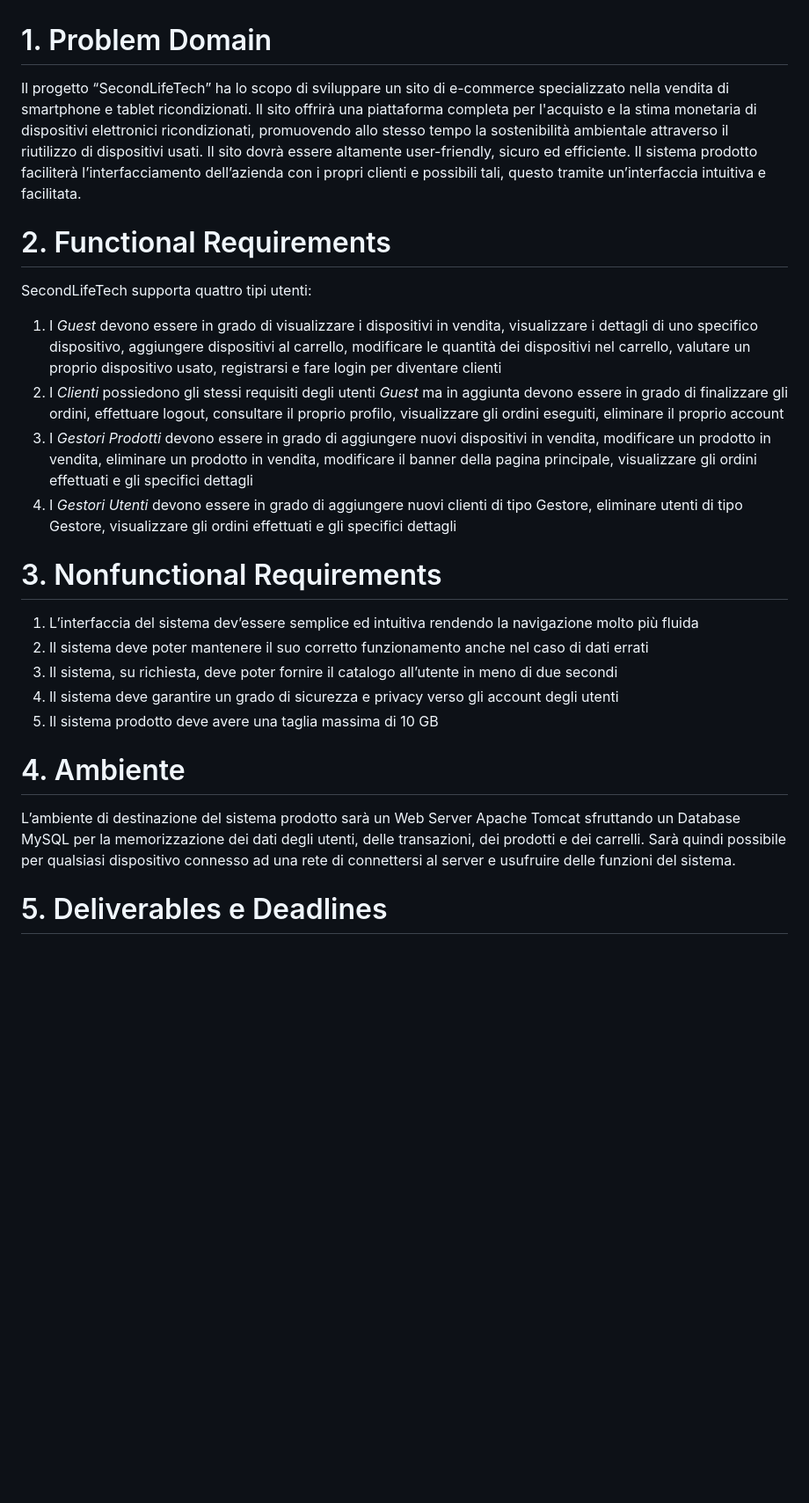
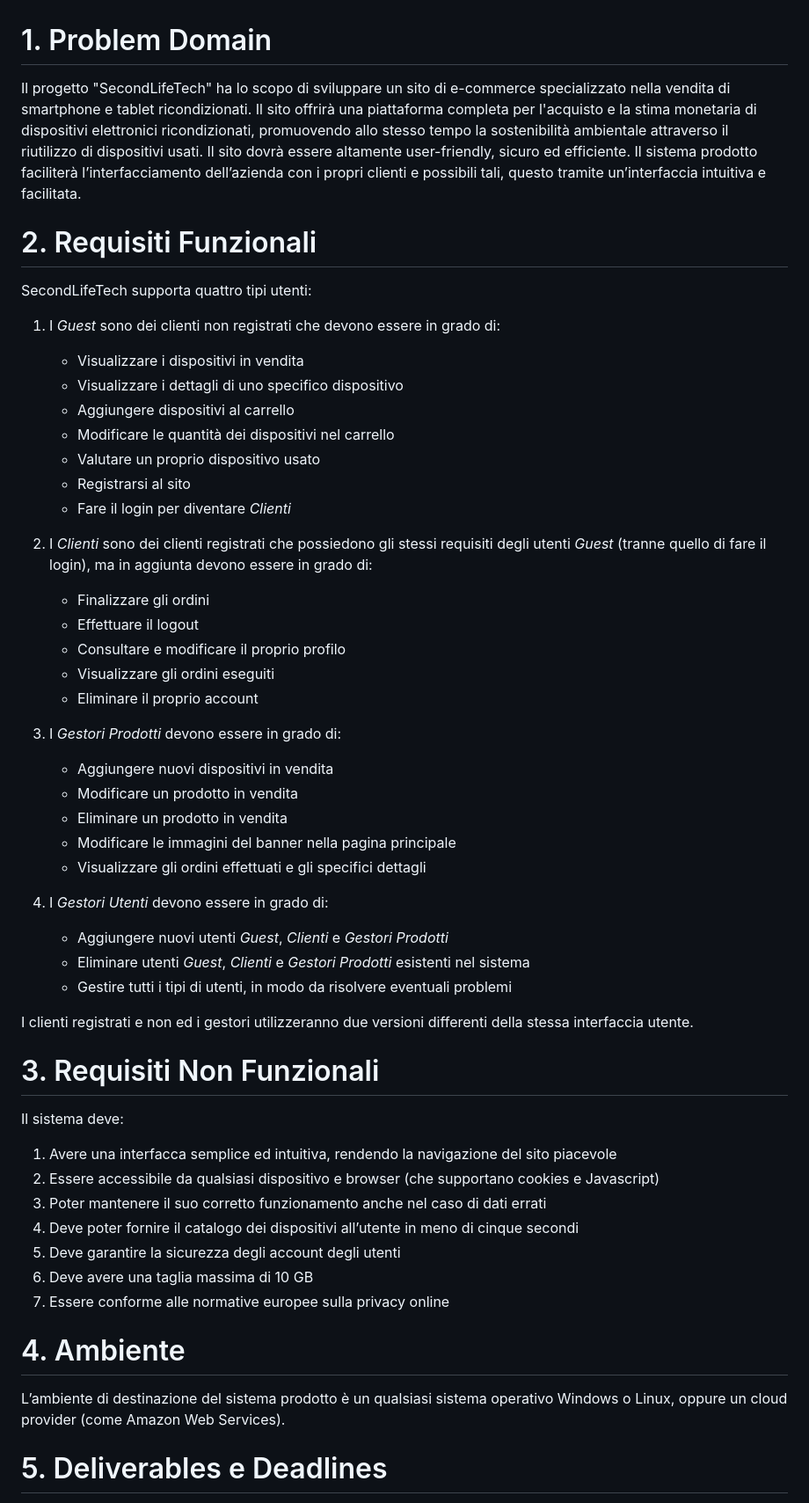
Before and after one commit to AlfredoUNISA/SecondLifeTech, a Markdown page: Documenti progetto/1 - Problem Statement.md, the part around one of its changes. Shown at 88% size. Drawn GitHub-style; blank space fills up the shorter version.

```diff
--- a/Documenti progetto/1 - Problem Statement.md
+++ b/Documenti progetto/1 - Problem Statement.md
@@ -1,22 +1,50 @@
 # 1. Problem Domain
-Il progetto “SecondLifeTech” ha lo scopo di sviluppare un sito di e-commerce specializzato nella vendita di smartphone e tablet ricondizionati. Il sito offrirà una piattaforma completa per l'acquisto e la stima monetaria di dispositivi elettronici ricondizionati, promuovendo allo stesso tempo la sostenibilità ambientale attraverso il riutilizzo di dispositivi usati. Il sito dovrà essere altamente user-friendly, sicuro ed efficiente. Il sistema prodotto faciliterà l’interfacciamento dell’azienda con i propri clienti e possibili tali, questo tramite un’interfaccia intuitiva e facilitata.
+Il progetto "SecondLifeTech" ha lo scopo di sviluppare un sito di e-commerce specializzato nella vendita di smartphone e tablet ricondizionati. Il sito offrirà una piattaforma completa per l'acquisto e la stima monetaria di dispositivi elettronici ricondizionati, promuovendo allo stesso tempo la sostenibilità ambientale attraverso il riutilizzo di dispositivi usati. Il sito dovrà essere altamente user-friendly, sicuro ed efficiente. Il sistema prodotto faciliterà l’interfacciamento dell’azienda con i propri clienti e possibili tali, questo tramite un’interfaccia intuitiva e facilitata.
 
-# 2. Functional Requirements
+# 2. Requisiti Funzionali
 SecondLifeTech supporta quattro tipi utenti:
-1.	I *Guest* devono essere in grado di visualizzare i dispositivi in vendita, visualizzare i dettagli di uno specifico dispositivo, aggiungere dispositivi al carrello, modificare le quantità dei dispositivi nel carrello, valutare un proprio dispositivo usato, registrarsi e fare login per diventare clienti
-2.	I *Clienti* possiedono gli stessi requisiti degli utenti *Guest* ma in aggiunta devono essere in grado di finalizzare gli ordini, effettuare logout, consultare il proprio profilo, visualizzare gli ordini eseguiti, eliminare il proprio account
-3.	I *Gestori Prodotti* devono essere in grado di aggiungere nuovi dispositivi in vendita, modificare un prodotto in vendita, eliminare un prodotto in vendita, modificare il banner della pagina principale, visualizzare gli ordini effettuati e gli specifici dettagli
-4.	I *Gestori Utenti* devono essere in grado di aggiungere nuovi clienti di tipo Gestore, eliminare utenti di tipo Gestore, visualizzare gli ordini effettuati e gli specifici dettagli
+1.	I *Guest* sono dei clienti non registrati che devono essere in grado di:
+	- Visualizzare i dispositivi in vendita
+	- Visualizzare i dettagli di uno specifico dispositivo
+	- Aggiungere dispositivi al carrello
+	- Modificare le quantità dei dispositivi nel carrello
+	- Valutare un proprio dispositivo usato
+	- Registrarsi al sito
+	- Fare il login per diventare *Clienti*
 
-# 3. Nonfunctional Requirements
-1. L’interfaccia del sistema dev’essere semplice ed intuitiva rendendo la navigazione molto più fluida
-2. Il sistema deve poter mantenere il suo corretto funzionamento anche nel caso di dati errati
-3. Il sistema, su richiesta, deve poter fornire il catalogo all’utente in meno di due secondi
-4. Il sistema deve garantire un grado di sicurezza e privacy verso gli account degli utenti
-5. Il sistema prodotto deve avere una taglia massima di 10 GB
+2.	I *Clienti* sono dei clienti registrati che possiedono gli stessi requisiti degli utenti *Guest* (tranne quello di fare il login), ma in aggiunta devono essere in grado di:
+	- Finalizzare gli ordini
+	- Effettuare il logout
+	- Consultare e modificare il proprio profilo
+	- Visualizzare gli ordini eseguiti
+	- Eliminare il proprio account
+
+3.	I *Gestori Prodotti* devono essere in grado di:
+	- Aggiungere nuovi dispositivi in vendita
+	- Modificare un prodotto in vendita
+	- Eliminare un prodotto in vendita
+	- Modificare le immagini del banner nella pagina principale
+	- Visualizzare gli ordini effettuati e gli specifici dettagli
+
+4.	I *Gestori Utenti* devono essere in grado di:
+	- Aggiungere nuovi utenti *Guest*, *Clienti* e *Gestori Prodotti*
+	- Eliminare utenti *Guest*, *Clienti* e *Gestori Prodotti* esistenti nel sistema
+	- Gestire tutti i tipi di utenti, in modo da risolvere eventuali problemi
+
+I clienti registrati e non ed i gestori utilizzeranno due versioni differenti della stessa interfaccia utente.
+
+# 3. Requisiti Non Funzionali
+Il sistema deve:
+1. Avere una interfacca semplice ed intuitiva, rendendo la navigazione del sito piacevole
+2. Essere accessibile da qualsiasi dispositivo e browser (che supportano cookies e Javascript)
+3. Poter mantenere il suo corretto funzionamento anche nel caso di dati errati
+4. Deve poter fornire il catalogo dei dispositivi all’utente in meno di cinque secondi
+5. Deve garantire la sicurezza degli account degli utenti
+6. Deve avere una taglia massima di 10 GB
+7. Essere conforme alle normative europee sulla privacy online
 
 # 4. Ambiente
-L’ambiente di destinazione del sistema prodotto sarà un Web Server Apache Tomcat sfruttando un Database MySQL per la memorizzazione dei dati degli utenti, delle transazioni, dei prodotti e dei carrelli. Sarà quindi possibile per qualsiasi dispositivo connesso ad una rete di connettersi al server e usufruire delle funzioni del sistema.
+L’ambiente di destinazione del sistema prodotto è un qualsiasi sistema operativo Windows o Linux, oppure un cloud provider (come Amazon Web Services).
 
 # 5. Deliverables e Deadlines
 
```
Also changed, not shown: other parts of Documenti progetto/1 - Problem Statement.md (+103 -10 lines).
